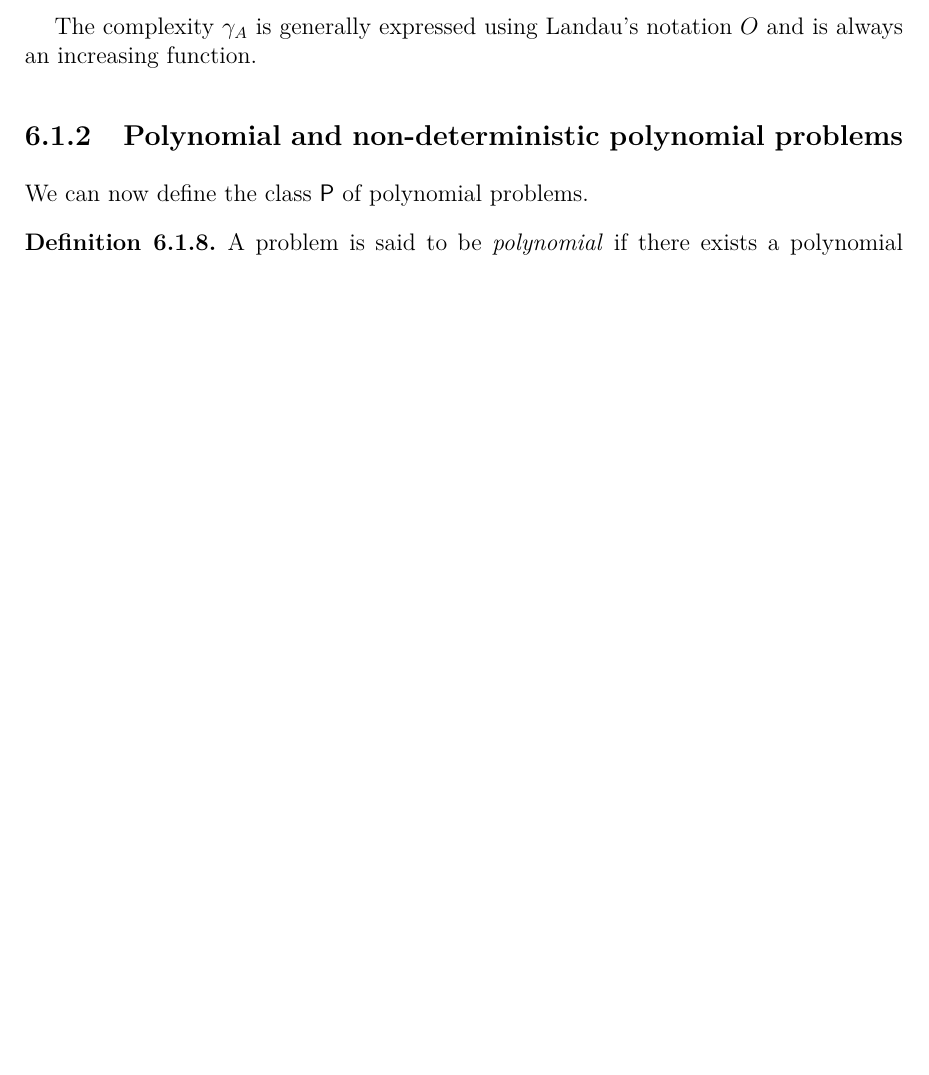
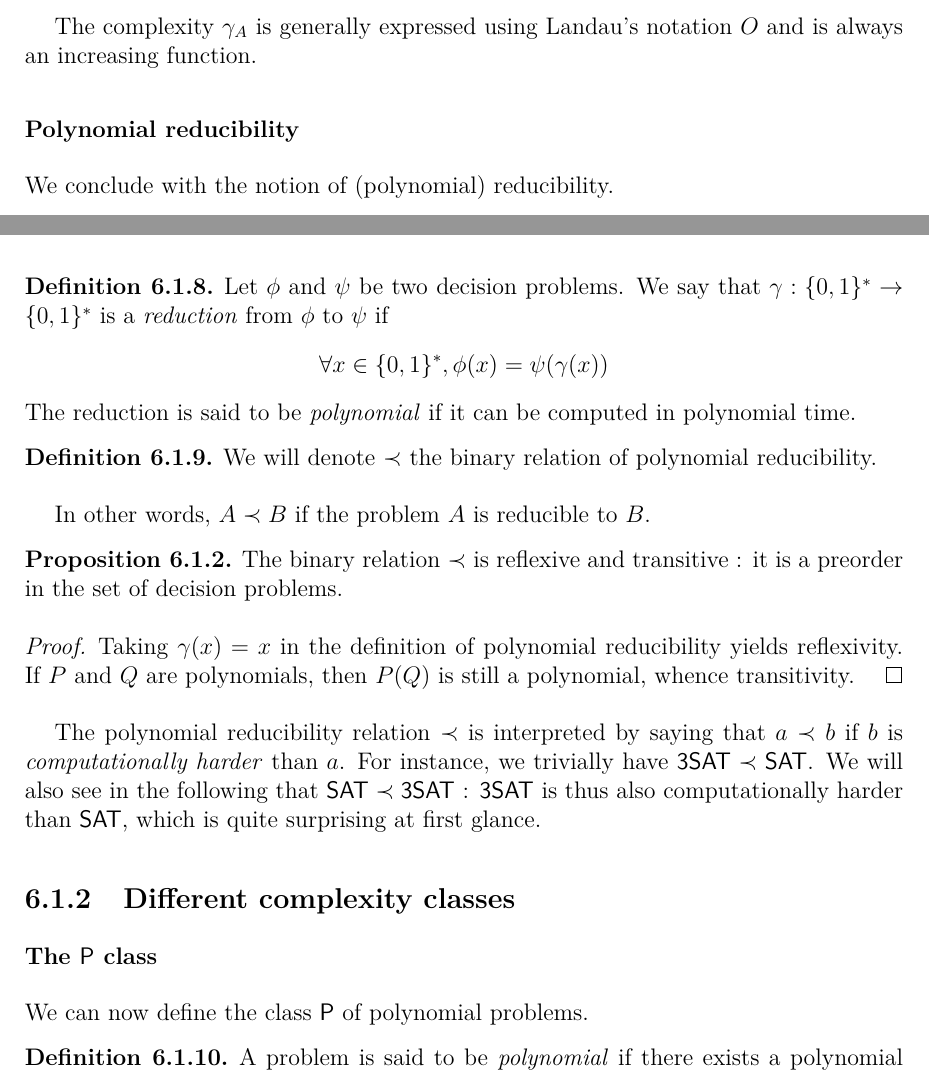
Before and after one commit to SandwichGouda/Optim, a LaTeX thesis (Optimization and beyond.tex, which reads src/DiscreteAlgorithmics/Complexity Theory - Theory.tex): part of page 21 of 34 before the commit and two parts of pages 21 and 22 of 36 after it, the two joined at a grey line, cut so that both start at the same text, the shorter picture padded with empty space. Compiled offline with pdfLaTeX.

Commit message:
More on complexity theory

```diff
--- a/src/DiscreteAlgorithmics/Complexity Theory - Theory.tex
+++ b/src/DiscreteAlgorithmics/Complexity Theory - Theory.tex
@@ -159,7 +166,37 @@ Moreover, an algorithm with complexity $n^{1.000001}$ is faster than another wit
 
 The complexity $\gamma_A$ is generally expressed using Landau’s notation $O$ and is always an increasing function.
 
-\subsection{Polynomial and non-deterministic polynomial problems}
+\subsubsection{Polynomial reducibility}
+
+We conclude with the notion of (polynomial) reducibility.
+
+\begin{definition}
+    Let $ \phi $ and $ \psi $ be two decision problems. We say that $ \gamma : \{0,1\}^* \to \{0,1\}^* $ is a \textit{reduction} from $ \phi $ to $ \psi $ if
+    \[
+        \forall x \in \{0,1\}^*, \phi(x) = \psi(\gamma(x))
+    \]
+    The reduction is said to be \textit{polynomial} if it can be computed in polynomial time.
+\end{definition}
+
+\begin{definition}
+    We will denote $ \prec $ the binary relation of polynomial reducibility.
+\end{definition}
+
+In other words, $ A \prec B $ if the problem $ A $ is reducible to $ B $.
+
+\begin{proposition}
+    The binary relation $ \prec $ is reflexive and transitive : it is a preorder in the set of decision problems.
+\end{proposition}
+
+\begin{proof}
+    Taking $ \gamma (x) = x $ in the definition of polynomial reducibility yields reflexivity. If $ P $ and $ Q $ are polynomials, then $ P(Q) $ is still a polynomial, whence transitivity.
+\end{proof}
+
+The polynomial reducibility relation $ \prec $ is interpreted by saying that $ a \prec b $ if $ b $ is \textit{computationally harder} than $ a $. For instance, we trivially have $ \mathsf{3SAT} \prec \mathsf{SAT} $. We will also see in the following that $ \mathsf{SAT} \prec \mathsf{3SAT} $ : $ \mathsf{3SAT} $ is thus also computationally harder than $ \mathsf{SAT} $, which is quite surprising at first glance.
+
+\subsection{Different complexity classes}
+
+\subsubsection{The $ \mathsf P $ class}
 
 We can now define the class $ \mathsf P $ of polynomial problems.
 
```
Also changed, not shown: bib/books.bib (+7 -0 lines), src/DiscreteAlgorithmics/Complexity Theory - Examples, practice and problems.tex (+1 -0 lines), src/DiscreteAlgorithmics/Complexity Theory - Theory.tex (55 more changed lines).
